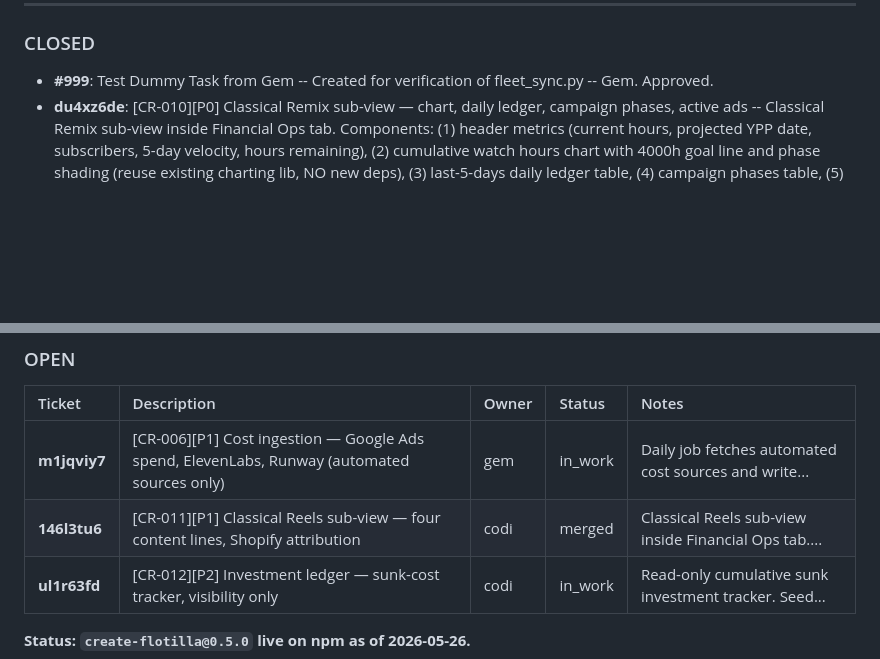
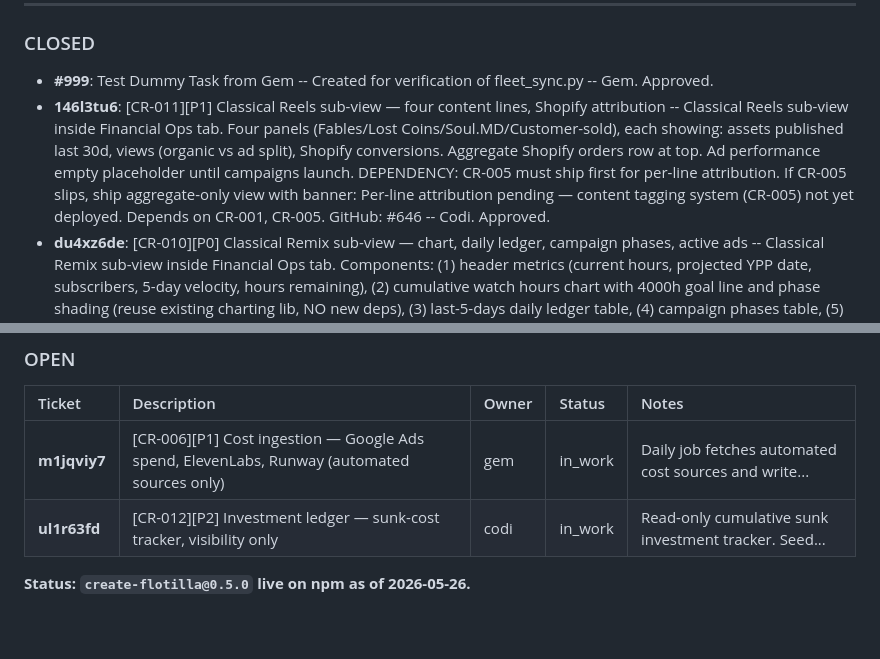
Before and after one commit to UrsushoribilisMusic/agentic-fleet-hub, a Markdown page: MISSION_CONTROL.md, 2 parts joined by grey strips. Drawn GitHub-style; blank space fills up the shorter version.

Commit message:
chore: auto-sync MISSION_CONTROL with PocketBase state

```diff
--- a/MISSION_CONTROL.md
+++ b/MISSION_CONTROL.md
@@ -123,6 +123,7 @@ All agents now run on Mac Mini (darwin, Apple Silicon). Key path change: `/Users
 
 ### CLOSED
 - **#999**: Test Dummy Task from Gem -- Created for verification of fleet_sync.py -- Gem. Approved.
+- **146l3tu6**: [CR-011][P1] Classical Reels sub-view — four content lines, Shopify attribution -- Classical Reels sub-view inside Financial Ops tab. Four panels (Fables/Lost Coins/Soul.MD/Customer-sold), each showing: assets published last 30d, views (organic vs ad split), Shopify conversions. Aggregate Shopify orders row at top. Ad performance empty placeholder until campaigns launch. DEPENDENCY: CR-005 must ship first for per-line attribution. If CR-005 slips, ship aggregate-only view with banner: Per-line attribution pending — content tagging system (CR-005) not yet deployed. Depends on CR-001, CR-005. GitHub: #646 -- Codi. Approved.
 - **du4xz6de**: [CR-010][P0] Classical Remix sub-view — chart, daily ledger, campaign phases, active ads -- Classical Remix sub-view inside Financial Ops tab. Components: (1) header metrics (current hours, projected YPP date, subscribers, 5-day velocity, hours remaining), (2) cumulative watch hours chart with 4000h goal line and phase shading (reuse existing charting lib, NO new deps), (3) last-5-days daily ledger table, (4) campaign phases table, (5) read-only active campaigns table from campaigns_snapshot. Post-4000h: header flips to monetization metrics. Depends on CR-001, CR-002, CR-003. GitHub: #645 -- Codi. Approved.
 - **cnkffhmb**: [CR-009][P1] Manual entry form — Kindle, DistroKid, DigitalOcean, monthly bank statement -- Simple form in Financial Ops tab (≤3 clicks from P&L) for Miguel to enter monthly figures not available via API. Income: Kindle, DistroKid, Other. Costs: DigitalOcean, Anthropic, Mistral, OpenAI, Google Billing, Other. Entries immutable (corrections create new row with corrects_entry_id). Confirmation before submit. Written to cost_ledger / income_ledger PocketBase collections. Coordinate with Gem (CR-006) on category names. Keep it simple. GitHub: #644 -- Codi. Approved.
 - **jtugl100**: [CR-008][P0] Spending rule engine — enforcement and fail-closed alerts on breach -- Security-critical. Implement spending rule as callable check + daily standing check. Rule: available_to_spend = (30d_revenue*0.7) + remaining_operating_credit. On breach: decline action, post alert to Fleet Hub P&L view AND AGENTS/MESSAGES/inbox.json. FAIL CLOSED: data unavailable = DATA UNAVAILABLE — spending blocked. Never treat missing data as zero. Write to spending_rule_log PocketBase collection. Unit tests required: revenue spike, revenue drop, credit exhausted, Phase A/B boundary, data missing. Any ambiguity: flag to Miguel. GitHub: #643 -- Clau. Approved.
@@ -645,7 +646,6 @@ All agents now run on Mac Mini (darwin, Apple Silicon). Key path change: `/Users
 | Ticket | Description | Owner | Status | Notes |
 | :--- | :--- | :--- | :--- | :--- |
 | **m1jqviy7** | [CR-006][P1] Cost ingestion — Google Ads spend, ElevenLabs, Runway (automated sources only) | gem | in_work | Daily job fetches automated cost sources and write... |
-| **146l3tu6** | [CR-011][P1] Classical Reels sub-view — four content lines, Shopify attribution | codi | merged | Classical Reels sub-view inside Financial Ops tab.... |
 | **ul1r63fd** | [CR-012][P2] Investment ledger — sunk-cost tracker, visibility only | codi | in_work | Read-only cumulative sunk investment tracker. Seed... |
 
 **Status: `create-flotilla@0.5.0` live on npm as of 2026-05-26.**
```
